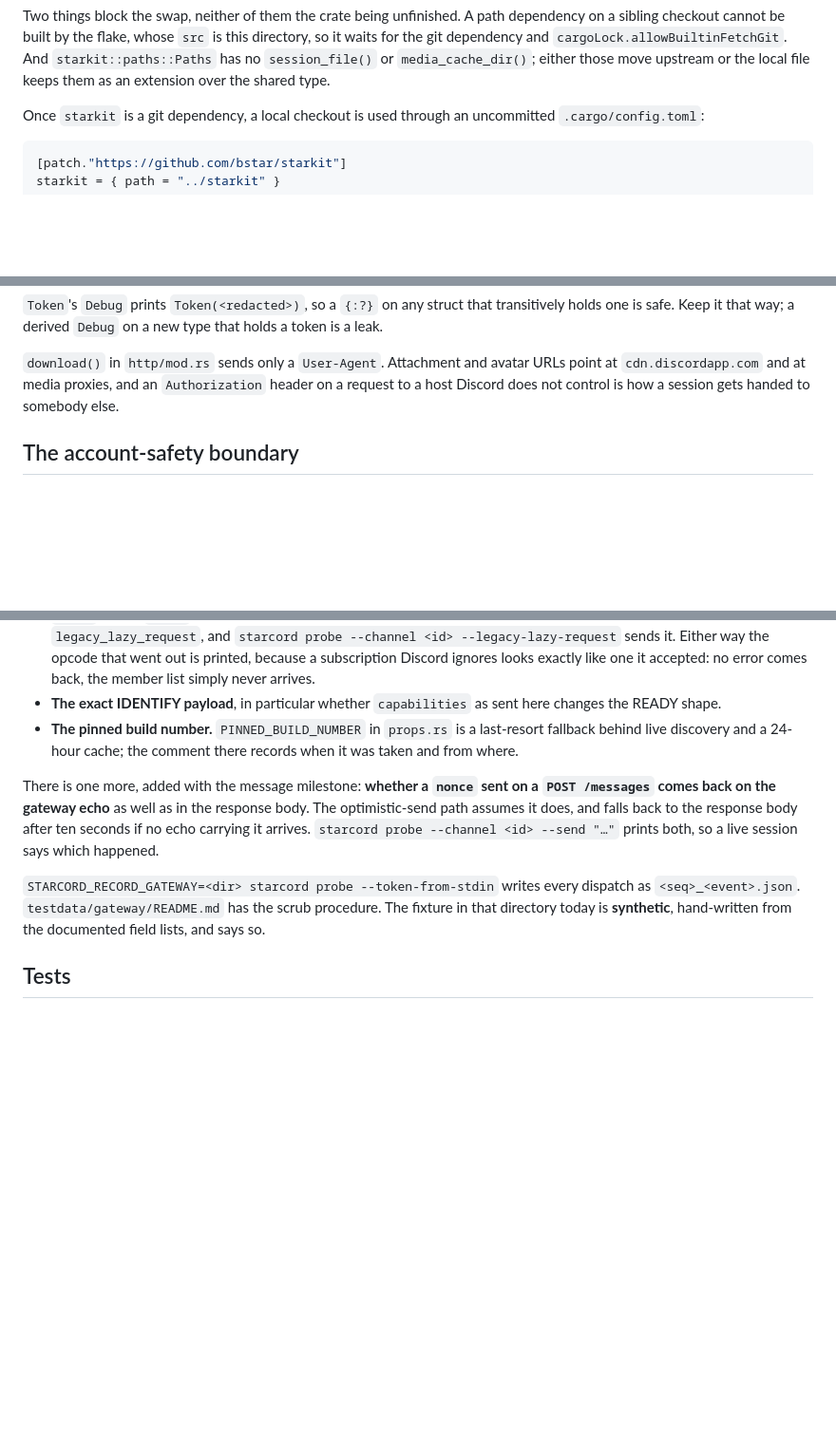
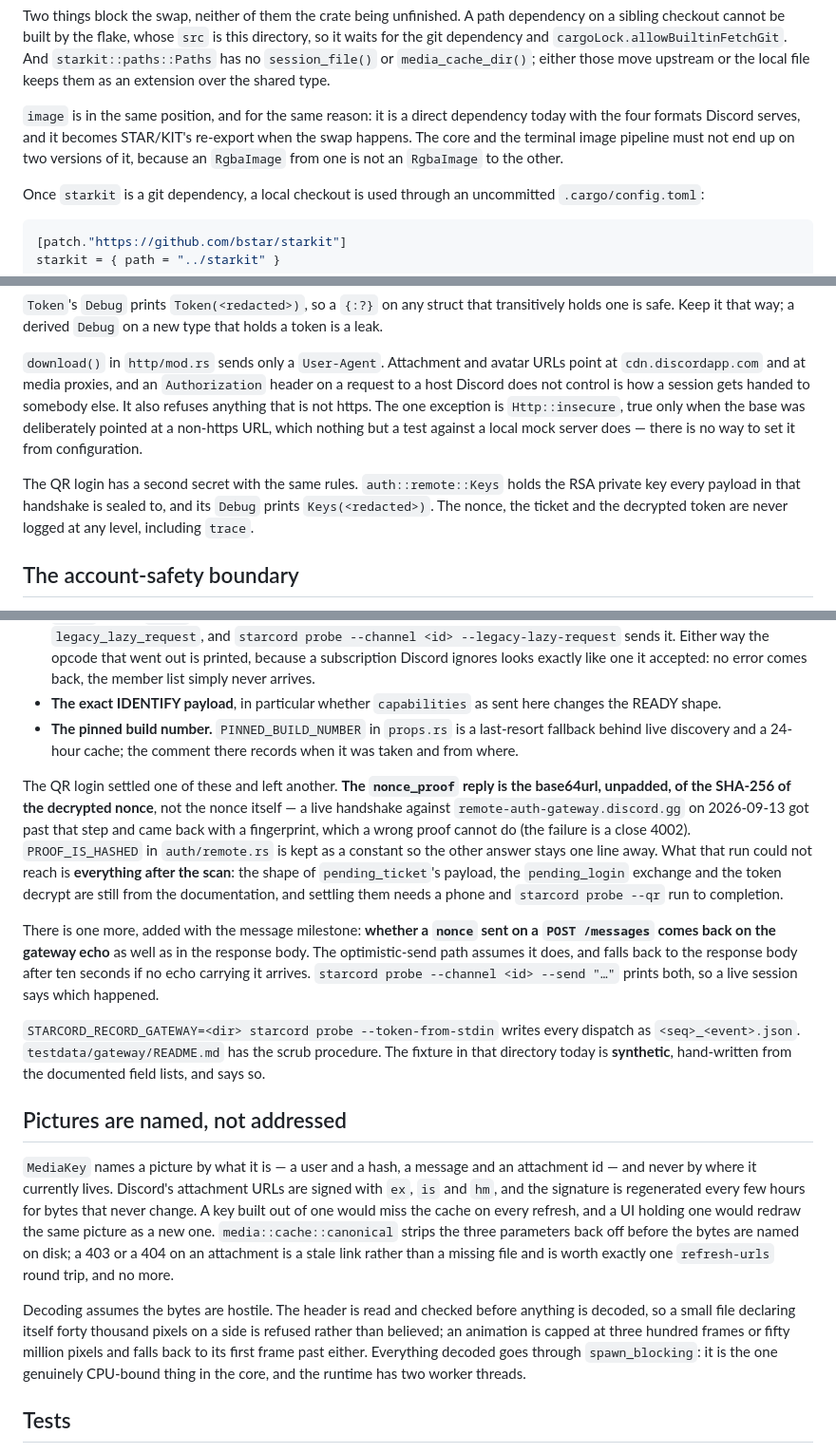
Before and after one commit to bstar/starcord, a Markdown page: AGENTS.md, 3 parts joined by grey strips. Shown at 95% size. Rendered like a GitHub page; blank space fills up the shorter version.

```diff
--- a/AGENTS.md
+++ b/AGENTS.md
@@ -40,6 +40,12 @@ this directory, so it waits for the git dependency and
 `cargoLock.allowBuiltinFetchGit`. And `starkit::paths::Paths` has no
 `session_file()` or `media_cache_dir()`; either those move upstream or the local
 file keeps them as an extension over the shared type.
+
+`image` is in the same position, and for the same reason: it is a direct
+dependency today with the four formats Discord serves, and it becomes STAR/KIT's
+re-export when the swap happens. The core and the terminal image pipeline must
+not end up on two versions of it, because an `RgbaImage` from one is not an
+`RgbaImage` to the other.
 
 Once `starkit` is a git dependency, a local checkout is used through an
 uncommitted `.cargo/config.toml`:
@@ -85,7 +91,15 @@ type that holds a token is a leak.
 `download()` in `http/mod.rs` sends only a `User-Agent`. Attachment and avatar
 URLs point at `cdn.discordapp.com` and at media proxies, and an
 `Authorization` header on a request to a host Discord does not control is how a
-session gets handed to somebody else.
+session gets handed to somebody else. It also refuses anything that is not
+https. The one exception is `Http::insecure`, true only when the base was
+deliberately pointed at a non-https URL, which nothing but a test against a
+local mock server does — there is no way to set it from configuration.
+
+The QR login has a second secret with the same rules. `auth::remote::Keys`
+holds the RSA private key every payload in that handshake is sealed to, and its
+`Debug` prints `Keys(<redacted>)`. The nonce, the ticket and the decrypted
+token are never logged at any level, including `trace`.
 
 ## The account-safety boundary
 
@@ -135,6 +149,17 @@ not leave it as folklore.
   last-resort fallback behind live discovery and a 24-hour cache; the comment
   there records when it was taken and from where.
 
+The QR login settled one of these and left another. **The `nonce_proof` reply
+is the base64url, unpadded, of the SHA-256 of the decrypted nonce**, not the
+nonce itself — a live handshake against `remote-auth-gateway.discord.gg` on
+2026-09-13 got past that step and came back with a fingerprint, which a wrong
+proof cannot do (the failure is a close 4002). `PROOF_IS_HASHED` in
+`auth/remote.rs` is kept as a constant so the other answer stays one line away.
+What that run could not reach is **everything after the scan**: the shape of
+`pending_ticket`'s payload, the `pending_login` exchange and the token decrypt
+are still from the documentation, and settling them needs a phone and
+`starcord probe --qr` run to completion.
+
 There is one more, added with the message milestone: **whether a `nonce` sent
 on a `POST /messages` comes back on the gateway echo** as well as in the
 response body. The optimistic-send path assumes it does, and falls back to the
@@ -147,6 +172,25 @@ dispatch as `<seq>_<event>.json`. `testdata/gateway/README.md` has the scrub
 procedure. The fixture in that directory today is **synthetic**, hand-written
 from the documented field lists, and says so.
 
+## Pictures are named, not addressed
+
+`MediaKey` names a picture by what it is — a user and a hash, a message and an
+attachment id — and never by where it currently lives. Discord's attachment
+URLs are signed with `ex`, `is` and `hm`, and the signature is regenerated
+every few hours for bytes that never change. A key built out of one would miss
+the cache on every refresh, and a UI holding one would redraw the same picture
+as a new one. `media::cache::canonical` strips the three parameters back off
+before the bytes are named on disk; a 403 or a 404 on an attachment is a stale
+link rather than a missing file and is worth exactly one `refresh-urls` round
+trip, and no more.
+
+Decoding assumes the bytes are hostile. The header is read and checked before
+anything is decoded, so a small file declaring itself forty thousand pixels on
+a side is refused rather than believed; an animation is capped at three hundred
+frames or fifty million pixels and falls back to its first frame past either.
+Everything decoded goes through `spawn_blocking`: it is the one genuinely
+CPU-bound thing in the core, and the runtime has two worker threads.
+
 ## Tests
 
 In-module `#[cfg(test)]`, as in STAR/AMP. Anything that parses foreign input
```
Also changed, not shown: CHANGELOG.md (+31 -0 lines).
